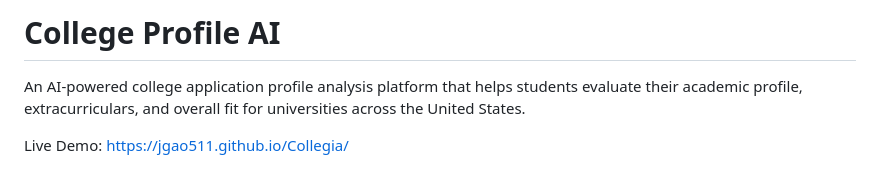
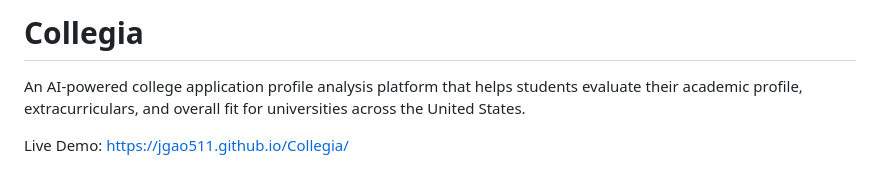
Before and after one commit to jgao511/Collegia, a Markdown page: README.md, the part around the change. GitHub-like rendering.

```diff
--- a/README.md
+++ b/README.md
@@ -1,4 +1,4 @@
-# College Profile AI
+# Collegia
 
 An AI-powered college application profile analysis platform that helps students evaluate their academic profile, extracurriculars, and overall fit for universities across the United States.
 
```
